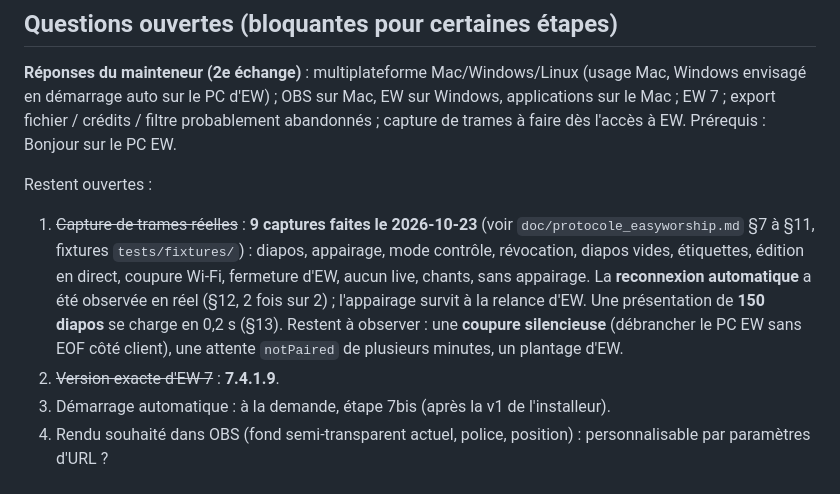
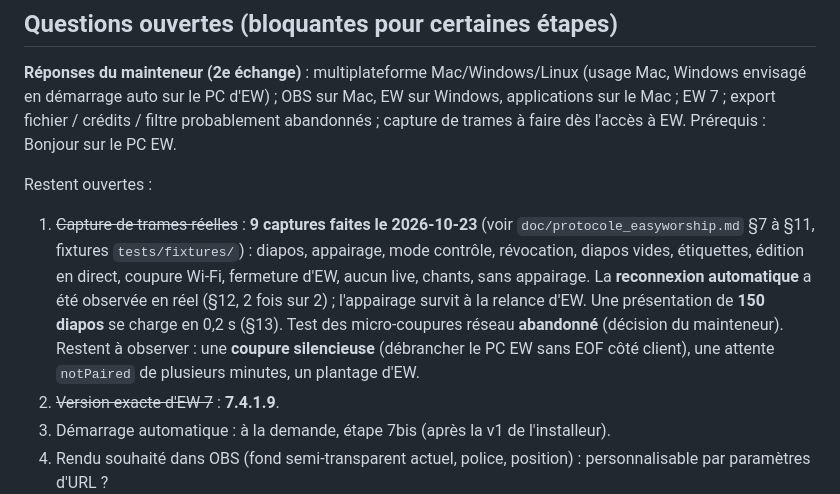
Before and after one commit to VGiudicelli1/Easyworship_live_to_obs, a Markdown page: doc/plan_de_migration.md, the part around the change. GitHub-like rendering.

```diff
--- a/doc/plan_de_migration.md
+++ b/doc/plan_de_migration.md
@@ -24,7 +24,7 @@ Chaque étape est livrable séparément et se termine par une application qui fo
 **Réponses du mainteneur (2e échange)** : multiplateforme Mac/Windows/Linux (usage Mac, Windows envisagé en démarrage auto sur le PC d'EW) ; OBS sur Mac, EW sur Windows, applications sur le Mac ; EW 7 ; export fichier / crédits / filtre probablement abandonnés ; capture de trames à faire dès l'accès à EW. Prérequis : Bonjour sur le PC EW.
 
 Restent ouvertes :
-1. ~~Capture de trames réelles~~ : **9 captures faites le 2026-10-23** (voir `doc/protocole_easyworship.md` §7 à §11, fixtures `tests/fixtures/`) : diapos, appairage, mode contrôle, révocation, diapos vides, étiquettes, édition en direct, coupure Wi‑Fi, fermeture d'EW, aucun live, chants, sans appairage. La **reconnexion automatique** a été observée en réel (§12, 2 fois sur 2) ; l'appairage survit à la relance d'EW. Une présentation de **150 diapos** se charge en 0,2 s (§13). Restent à observer : une **coupure silencieuse** (débrancher le PC EW sans EOF côté client), une attente `notPaired` de plusieurs minutes, un plantage d'EW.
+1. ~~Capture de trames réelles~~ : **9 captures faites le 2026-10-23** (voir `doc/protocole_easyworship.md` §7 à §11, fixtures `tests/fixtures/`) : diapos, appairage, mode contrôle, révocation, diapos vides, étiquettes, édition en direct, coupure Wi‑Fi, fermeture d'EW, aucun live, chants, sans appairage. La **reconnexion automatique** a été observée en réel (§12, 2 fois sur 2) ; l'appairage survit à la relance d'EW. Une présentation de **150 diapos** se charge en 0,2 s (§13). Test des micro-coupures réseau **abandonné** (décision du mainteneur). Restent à observer : une **coupure silencieuse** (débrancher le PC EW sans EOF côté client), une attente `notPaired` de plusieurs minutes, un plantage d'EW.
 2. ~~Version exacte d'EW 7~~ : **7.4.1.9**.
 3. Démarrage automatique : à la demande, étape 7bis (après la v1 de l'installeur).
 4. Rendu souhaité dans OBS (fond semi-transparent actuel, police, position) : personnalisable par paramètres d'URL ?
```
Also changed, not shown: spec/technique.md (+1 -1 lines).
